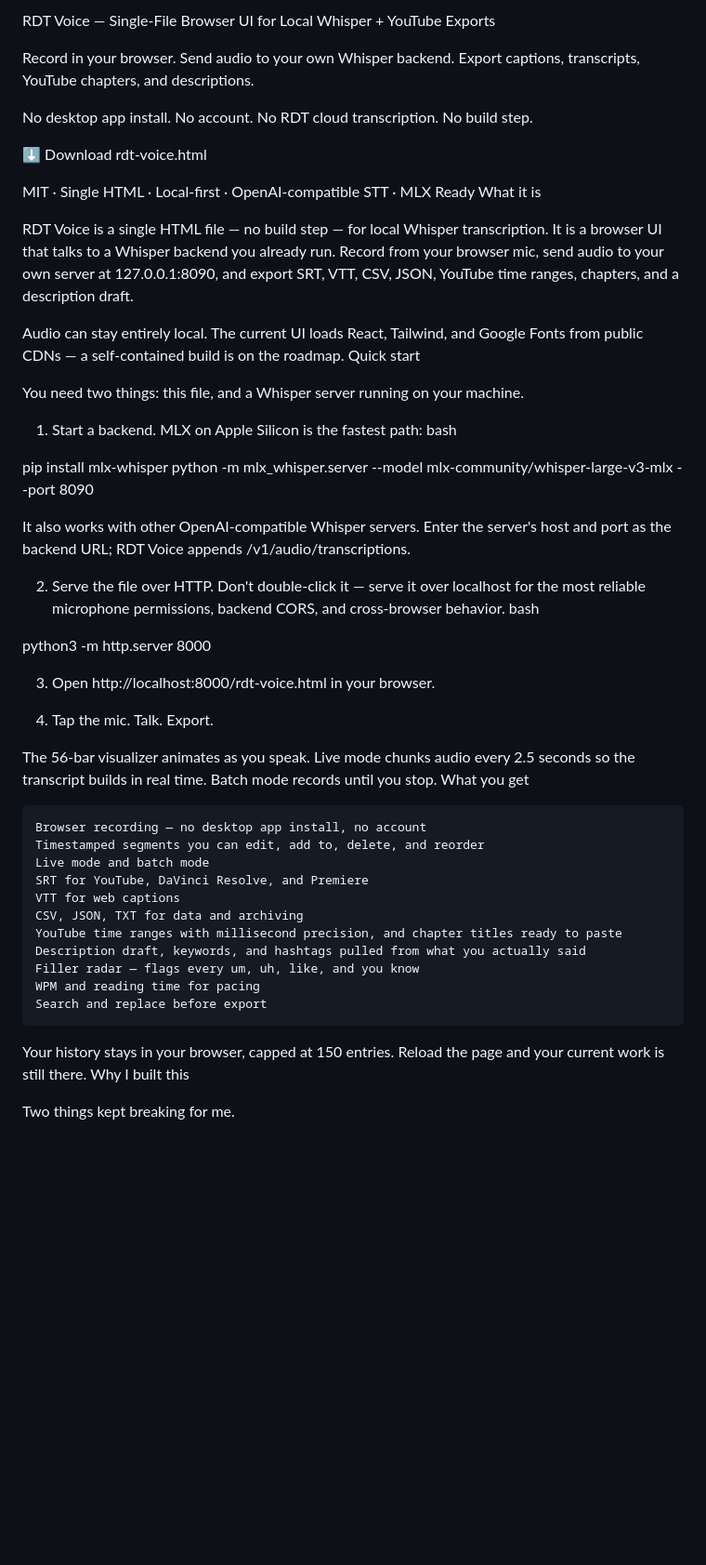
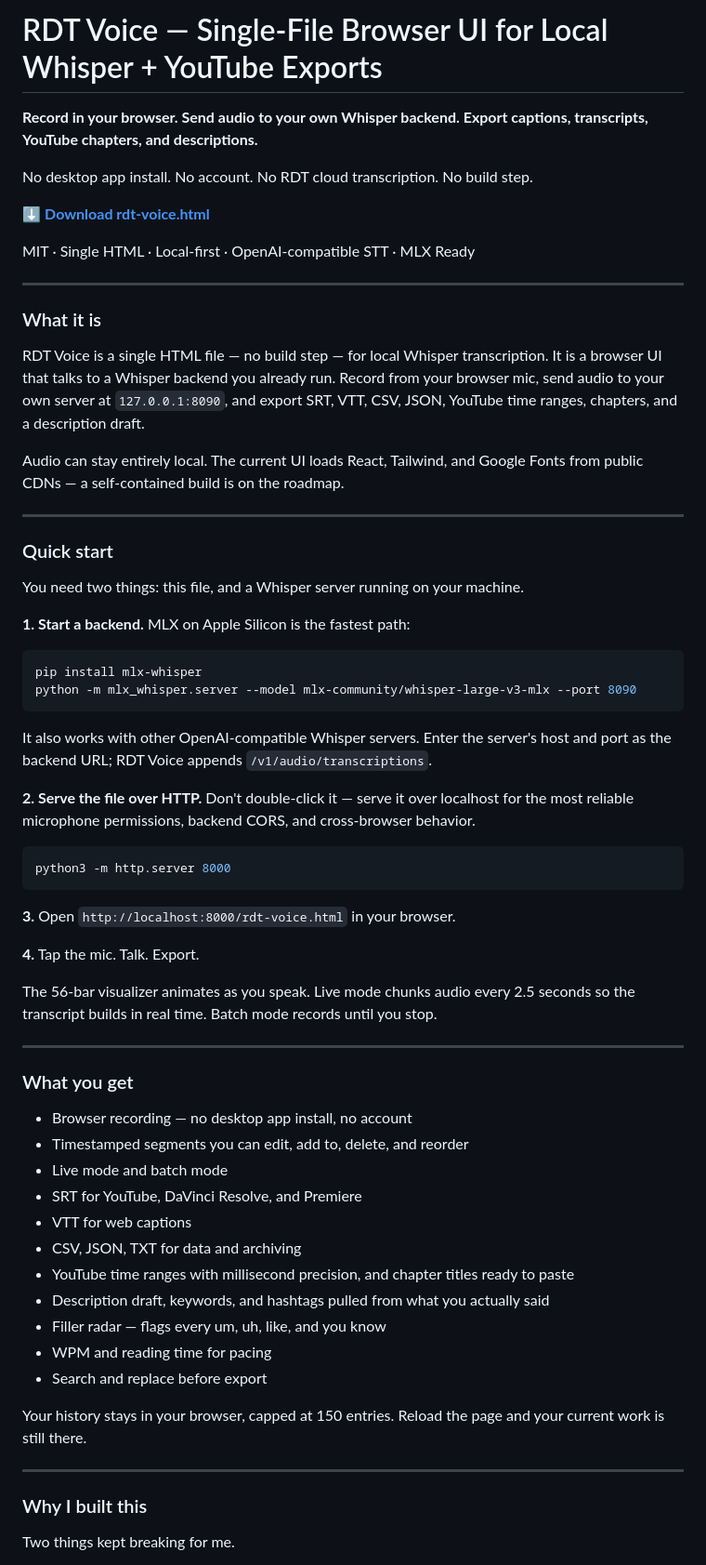
Before and after one commit to RolanDorisTech/rdt-voice, a Markdown page: README.md, the part around one of its changes. Shown at 93% size. Drawn GitHub-style; blank space fills up the shorter version.

````diff
--- a/README.md
+++ b/README.md
@@ -1,55 +1,69 @@
-RDT Voice — Single-File Browser UI for Local Whisper + YouTube Exports
+# RDT Voice — Single-File Browser UI for Local Whisper + YouTube Exports
 
-Record in your browser. Send audio to your own Whisper backend. Export captions, transcripts, YouTube chapters, and descriptions.
+**Record in your browser. Send audio to your own Whisper backend. Export captions, transcripts, YouTube chapters, and descriptions.**
 
 No desktop app install. No account. No RDT cloud transcription. No build step.
 
-⬇ Download rdt-voice.html
+⬇ **[Download rdt-voice.html](rdt-voice.html)**
 
 MIT · Single HTML · Local-first · OpenAI-compatible STT · MLX Ready
-What it is
 
-RDT Voice is a single HTML file — no build step — for local Whisper transcription. It is a browser UI that talks to a Whisper backend you already run. Record from your browser mic, send audio to your own server at 127.0.0.1:8090, and export SRT, VTT, CSV, JSON, YouTube time ranges, chapters, and a description draft.
+---
+
+### What it is
+
+RDT Voice is a single HTML file — no build step — for local Whisper transcription. It is a browser UI that talks to a Whisper backend you already run. Record from your browser mic, send audio to your own server at `127.0.0.1:8090`, and export SRT, VTT, CSV, JSON, YouTube time ranges, chapters, and a description draft.
 
 Audio can stay entirely local. The current UI loads React, Tailwind, and Google Fonts from public CDNs — a self-contained build is on the roadmap.
-Quick start
+
+---
+
+### Quick start
 
 You need two things: this file, and a Whisper server running on your machine.
 
-1. Start a backend. MLX on Apple Silicon is the fastest path:
-bash
+**1. Start a backend.** MLX on Apple Silicon is the fastest path:
 
+```bash
 pip install mlx-whisper
 python -m mlx_whisper.server --model mlx-community/whisper-large-v3-mlx --port 8090
+```
 
-It also works with other OpenAI-compatible Whisper servers. Enter the server's host and port as the backend URL; RDT Voice appends /v1/audio/transcriptions.
+It also works with other OpenAI-compatible Whisper servers. Enter the server's host and port as the backend URL; RDT Voice appends `/v1/audio/transcriptions`.
 
-2. Serve the file over HTTP. Don't double-click it — serve it over localhost for the most reliable microphone permissions, backend CORS, and cross-browser behavior.
-bash
+**2. Serve the file over HTTP.** Don't double-click it — serve it over localhost for the most reliable microphone permissions, backend CORS, and cross-browser behavior.
 
+```bash
 python3 -m http.server 8000
+```
 
-3. Open http://localhost:8000/rdt-voice.html in your browser.
+**3.** Open `http://localhost:8000/rdt-voice.html` in your browser.
 
-4. Tap the mic. Talk. Export.
+**4.** Tap the mic. Talk. Export.
 
 The 56-bar visualizer animates as you speak. Live mode chunks audio every 2.5 seconds so the transcript builds in real time. Batch mode records until you stop.
-What you get
 
-    Browser recording — no desktop app install, no account
-    Timestamped segments you can edit, add to, delete, and reorder
-    Live mode and batch mode
-    SRT for YouTube, DaVinci Resolve, and Premiere
-    VTT for web captions
-    CSV, JSON, TXT for data and archiving
-    YouTube time ranges with millisecond precision, and chapter titles ready to paste
-    Description draft, keywords, and hashtags pulled from what you actually said
-    Filler radar — flags every um, uh, like, and you know
-    WPM and reading time for pacing
-    Search and replace before export
+---
+
+### What you get
+
+- Browser recording — no desktop app install, no account
+- Timestamped segments you can edit, add to, delete, and reorder
+- Live mode and batch mode
+- SRT for YouTube, DaVinci Resolve, and Premiere
+- VTT for web captions
+- CSV, JSON, TXT for data and archiving
+- YouTube time ranges with millisecond precision, and chapter titles ready to paste
+- Description draft, keywords, and hashtags pulled from what you actually said
+- Filler radar — flags every um, uh, like, and you know
+- WPM and reading time for pacing
+- Search and replace before export
 
 Your history stays in your browser, capped at 150 entries. Reload the page and your current work is still there.
-Why I built this
+
+---
+
+### Why I built this
 
 Two things kept breaking for me.
 
````
Also changed, not shown: other parts of README.md (+66 -43 lines).
